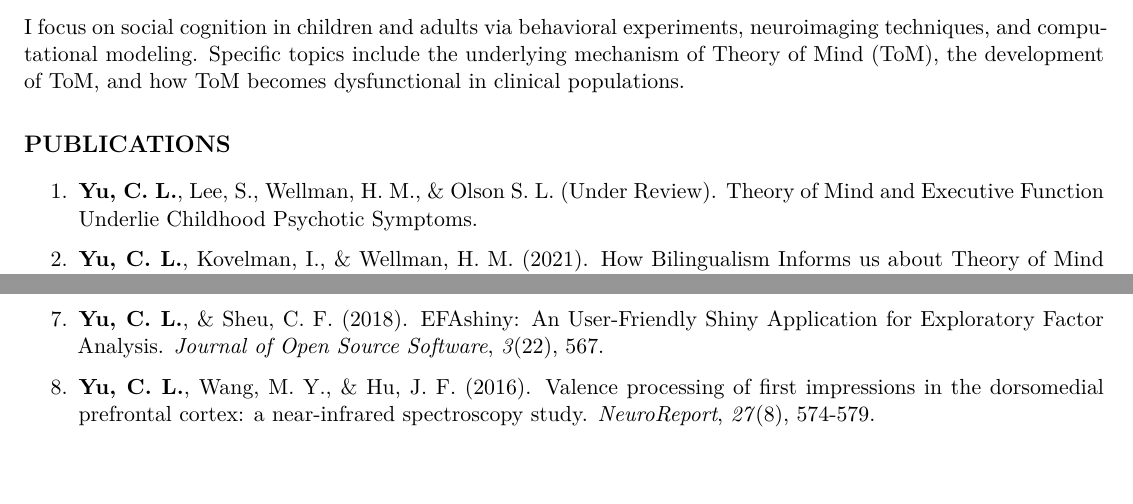
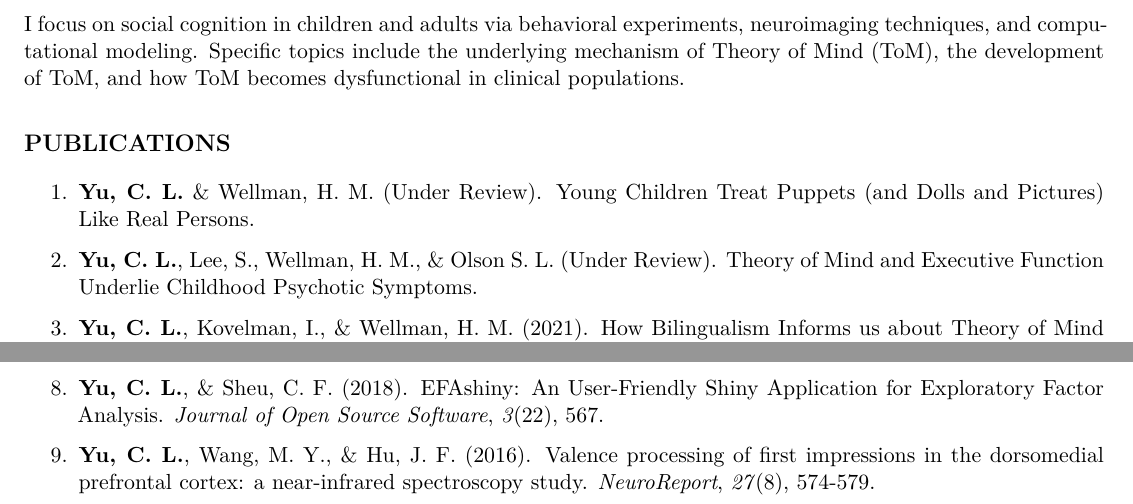
Before and after one commit to PsyChiLin/CV, an R Markdown document (CV.Rmd): two parts of page 1 of 4, joined at a grey line, cut so that both start at the same text, the shorter picture padded with empty space. The pictures show the output file CV.pdf that the author committed with the source.

Commit message:
meta-puppet submitted

```diff
--- a/CV.Rmd
+++ b/CV.Rmd
@@ -46,9 +46,9 @@ I focus on social cognition in children and adults via behavioral experiments, n
 
 # PUBLICATIONS
 
-1. **Yu, C. L.**, Lee, S., Wellman, H. M., & Olson S. L. (Under Review). Theory of Mind and Executive Function Underlie Childhood Psychotic Symptoms.
+1. **Yu, C. L.** & Wellman, H. M. (Under Review). Young Children Treat Puppets (and Dolls and Pictures) Like Real Persons.
 
-2. **Yu, C. L.**, Kovelman, I., & Wellman, H. M. (2021). How Bilingualism Informs us about Theory of Mind Development. *Child Development Perspectives*, *15*(3), 154-159.
+2. **Yu, C. L.**, Lee, S., Wellman, H. M., & Olson S. L. (Under Review). Theory of Mind and Executive Function Underlie Childhood Psychotic Symptoms.
 
-3. **Yu, C. L.**, Stanzione, C. M., Wellman, H. M., & Lederberg, A. R. (2021). Theory of Mind Development in Young Deaf Children with Early Hearing Provisions. *Psychological Science*, *32*(1), 109-119.
+3. **Yu, C. L.**, Kovelman, I., & Wellman, H. M. (2021). How Bilingualism Informs us about Theory of Mind Development. *Child Development Perspectives*, *15*(3), 154-159.
 
@@ -60,7 +60,9 @@ I focus on social cognition in children and adults via behavioral experiments, n
 
-7. **Yu, C. L.**, & Sheu, C. F. (2018). EFAshiny: An User-Friendly Shiny Application for Exploratory Factor Analysis. *Journal of Open Source Software*, *3*(22), 567.
+7. **Yu, C. L.**, & Chou, T. L. (2018). A Dual Route Model of Empathy: A Neurobiological Prospective. *Frontiers in Psychology*, *9*(2212), 1-5.
 
-8. **Yu, C. L.**, Wang, M. Y., & Hu, J. F. (2016). Valence processing of first impressions in the dorsomedial prefrontal cortex: a near-infrared spectroscopy study. *NeuroReport*, *27*(8), 574-579.
+8. **Yu, C. L.**, & Sheu, C. F. (2018). EFAshiny: An User-Friendly Shiny Application for Exploratory Factor Analysis. *Journal of Open Source Software*, *3*(22), 567.
+
+9. **Yu, C. L.**, Wang, M. Y., & Hu, J. F. (2016). Valence processing of first impressions in the dorsomedial prefrontal cortex: a near-infrared spectroscopy study. *NeuroReport*, *27*(8), 574-579.
 
 # SELECTED PRESENTATIONS
 
```
Also changed, not shown: CV.pdf, CV.Rmd (6 more changed lines).
